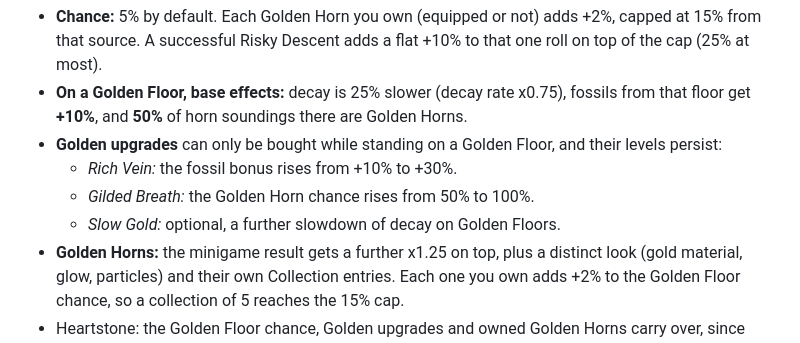
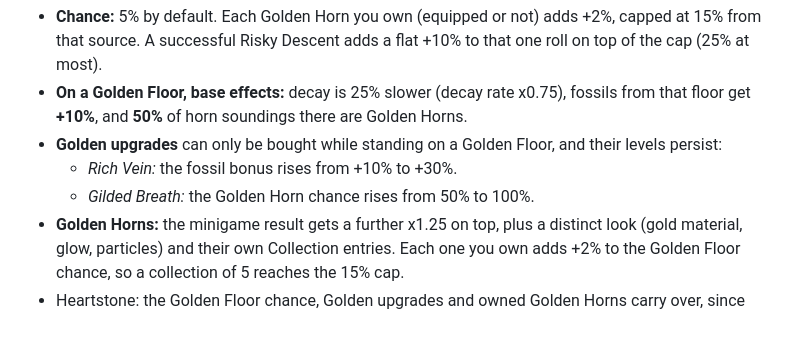
Before and after one commit to Hafrew/geode-choir, a Markdown page: PLAN.md, the part around the change. Drawn GitHub-style.

Commit message:
Plan: drop Slow Gold
Co-Authored-By: Claude Sonnet 5.5 <noreply@anthropic.com>
Claude-Session: https://claude.ai/code/session_01FFxrdN6Fkss6Ns6xEic1uP

```diff
--- a/PLAN.md
+++ b/PLAN.md
@@ -90,7 +90,6 @@ Sim impact: the bot uses auto. Add an assertion that horn stat totals match the
 - **Golden upgrades** can only be bought while standing on a Golden Floor, and their levels persist:
   - *Rich Vein:* the fossil bonus rises from +10% to +30%.
   - *Gilded Breath:* the Golden Horn chance rises from 50% to 100%.
-  - *Slow Gold:* optional, a further slowdown of decay on Golden Floors.
 - **Golden Horns:** the minigame result gets a further x1.25 on top, plus a distinct look (gold material, glow, particles) and their own Collection entries. Each one you own adds +2% to the Golden Floor chance, so a collection of 5 reaches the 15% cap.
 - Heartstone: the Golden Floor chance, Golden upgrades and owned Golden Horns carry over, since horns are kept.
 
```
